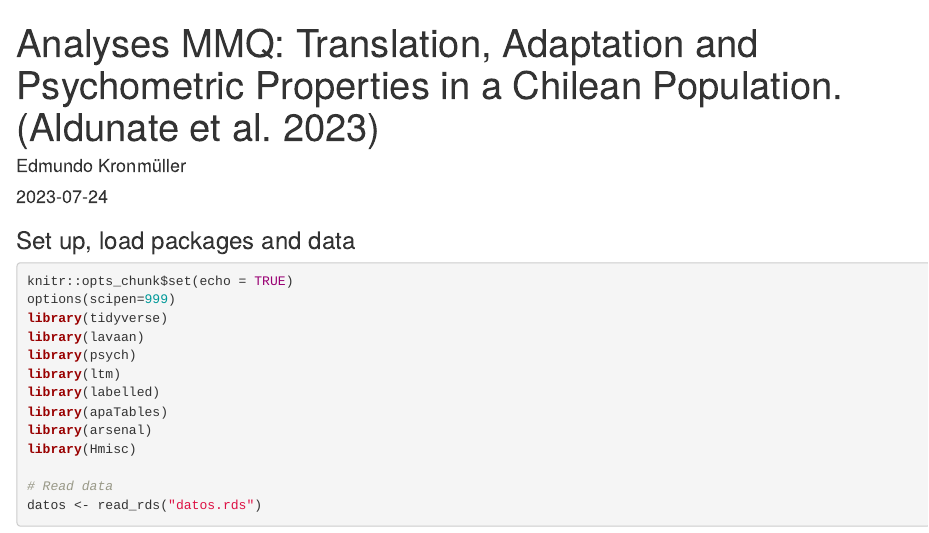
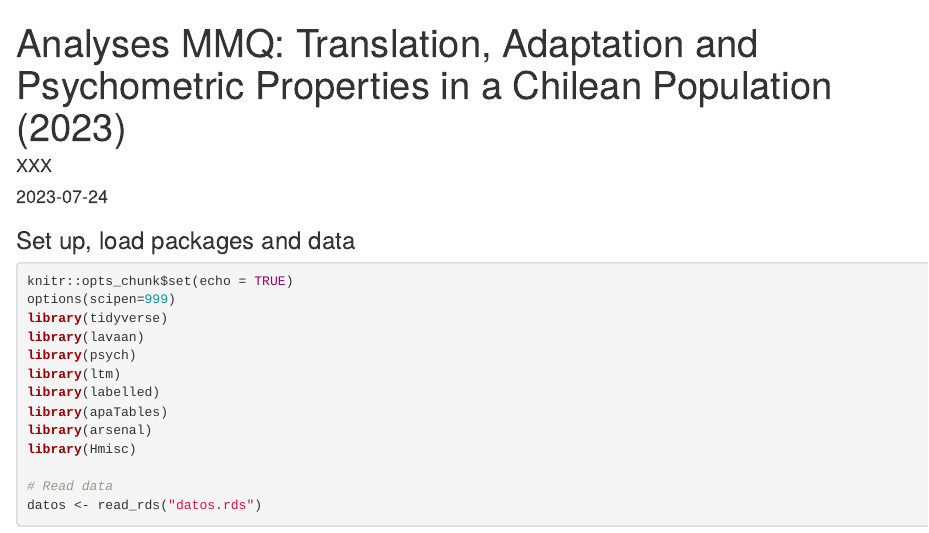
Before and after one commit to kronmuller/MMQSpanishAdaptation, an R Markdown document (MMQSpanish.Rmd): the page in a window 1100 px wide, from its top. Rendered offline with R 4.5, knitr and Pandoc, with nearby package versions; some code elsewhere in the file could not run offline.

Commit message:
Update MMQSpanish.Rmd

```diff
--- a/MMQSpanish.Rmd
+++ b/MMQSpanish.Rmd
@@ -1,6 +1,6 @@
 ---
-title: "Analyses MMQ: Translation, Adaptation and Psychometric Properties in a Chilean Population. (Aldunate et al. 2023)"
-author: "Edmundo Kronmüller"
+title: "Analyses MMQ: Translation, Adaptation and Psychometric Properties in a Chilean Population (2023)"
+author: "XXX"
 date: "2023-07-24"
 output:
   html_document: default
```
